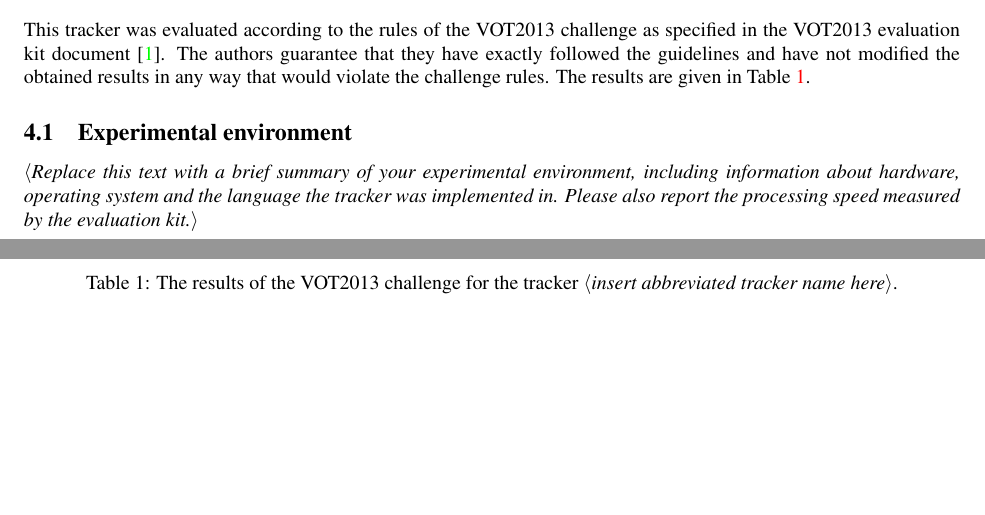
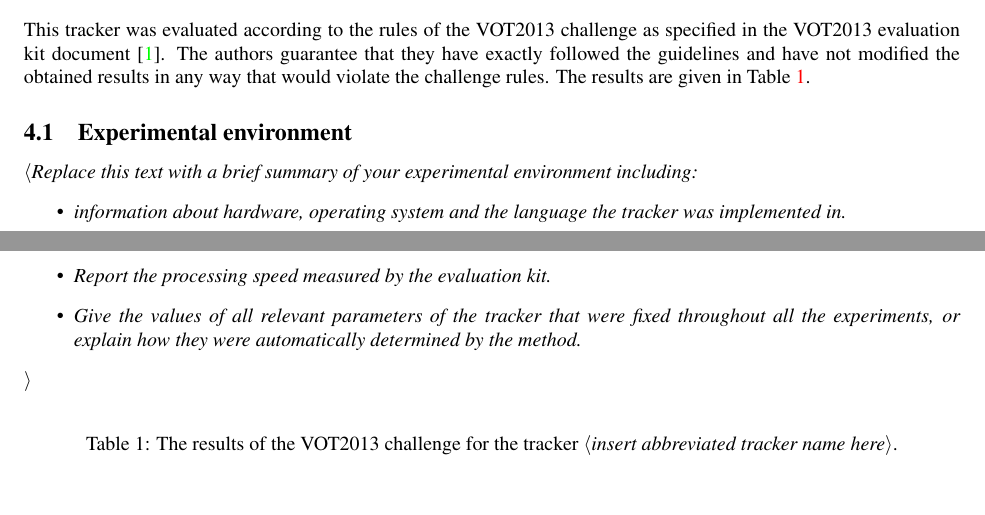
Before and after one commit to votchallenge/toolkit-legacy, a LaTeX document (templates/results.tex): two parts of pages 1 and 2 of 2, joined at a grey line, cut so that both start at the same text, the shorter picture padded with empty space. Compiled offline with pdfLaTeX.

Commit message:
Updatead results paper

```diff
--- a/templates/results.tex
+++ b/templates/results.tex
@@ -59,11 +59,17 @@
 The results are given in Table \ref{tab:results}.
 
 \subsection{Experimental environment}
-\replace{Replace this text with a brief summary of your experimental environment,
-  including information about hardware, operating system and the language the tracker was implemented in.
-Please also report the processing speed measured by the evaluation kit.}
+\replace{Replace this text with a brief summary of your experimental environment including:
+  \begin{itemize}
+    \item information about hardware, operating system and the language the tracker was implemented in.
+    \item Report the processing speed measured by the evaluation kit.
+    \item Give the values of all relevant parameters of the tracker
+      that were fixed throughout all the experiments,
+      or explain how they were automatically determined by the method.
+  \end{itemize}
+}
 
-\begin{table}
+\begin{table}[h]
 %Paste the results of the evaluation toolkit here
     \caption{The results of the VOT2013 challenge for the tracker
       \replace{insert abbreviated tracker name here}.}
```
Also changed, not shown: 1 other file. Lines whose indentation alone changed are shown as unchanged.
